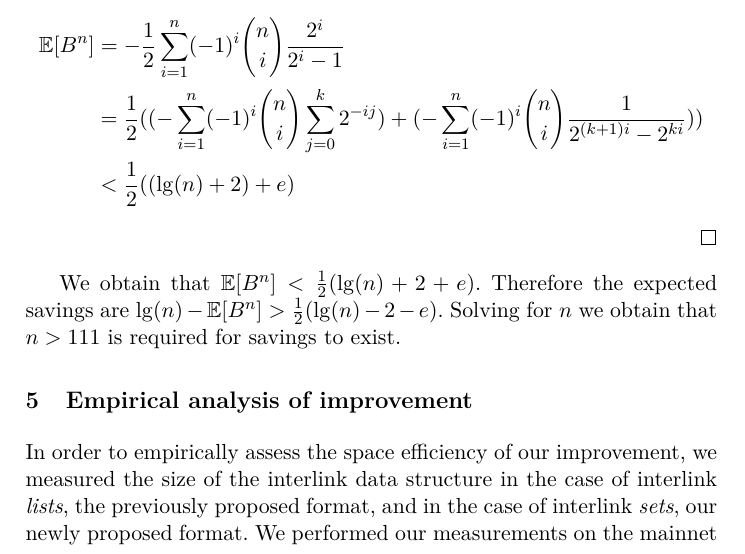
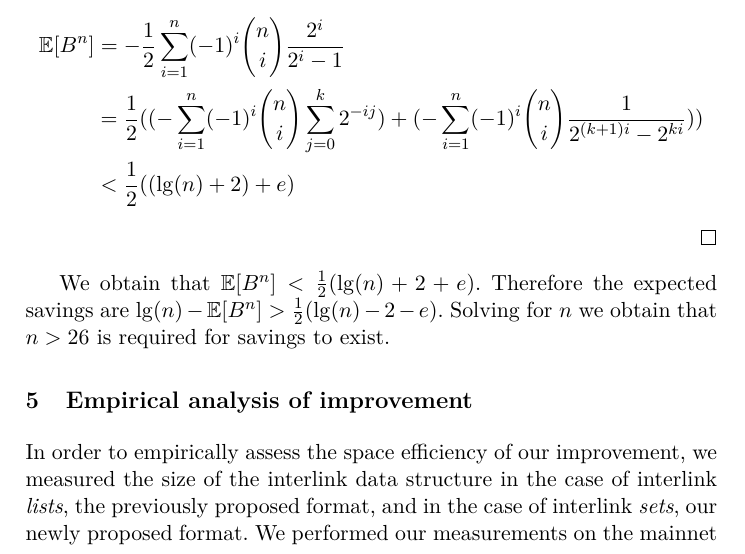
Before and after one commit to decrypto-org/superblocks-paper, a LaTeX thesis (superblocks.tex, which reads construction.tex): part of page 13 of 18, cut so that both start at the same text. Compiled offline with pdfLaTeX.

Commit message:
fix wrong bound for n where savings appear

```diff
--- a/construction.tex
+++ b/construction.tex
@@ -199,4 +199,4 @@ We will now show that the savings from the interlink set technique are significa
   \end{align*}
 \end{proof}
 
-We obtain that $\EX[B^n] < \frac{1}{2}(\lg(n)+2+e)$. Therefore the expected savings are $\lg(n) - \EX[B^n] > \frac{1}{2}(\lg(n)-2-e)$. Solving for $n$ we obtain that $n > 111$ is required for savings to exist.
+We obtain that $\EX[B^n] < \frac{1}{2}(\lg(n)+2+e)$. Therefore the expected savings are $\lg(n) - \EX[B^n] > \frac{1}{2}(\lg(n)-2-e)$. Solving for $n$ we obtain that $n > 26$ is required for savings to exist.
```
